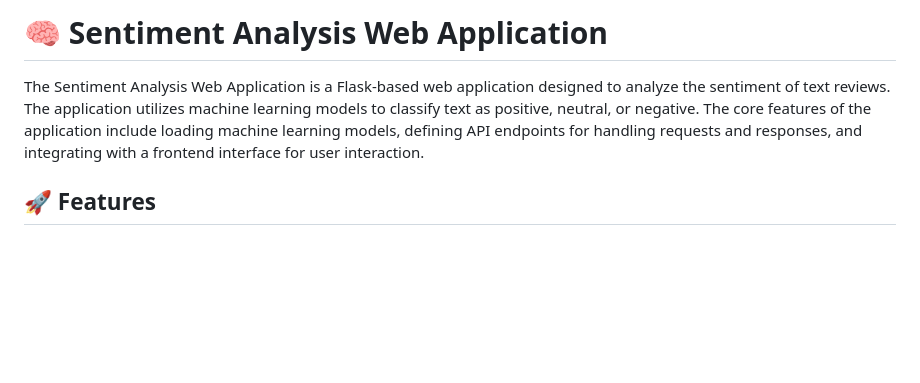
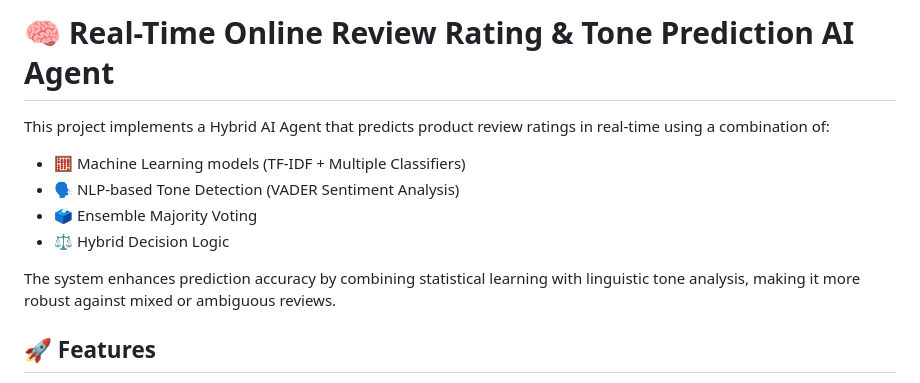
Before and after one commit to TharunPranav2007/VoltVerge, a Markdown page: README.md, the part around the change. GitHub-like rendering; blank space fills up the shorter version.

Commit message:
Revise README for AI Agent and feature enhancements
Updated project description to reflect new features and focus on real-time review rating and tone prediction.

```diff
--- a/README.md
+++ b/README.md
@@ -1,5 +1,12 @@
-# 🧠 Sentiment Analysis Web Application
-The Sentiment Analysis Web Application is a Flask-based web application designed to analyze the sentiment of text reviews. The application utilizes machine learning models to classify text as positive, neutral, or negative. The core features of the application include loading machine learning models, defining API endpoints for handling requests and responses, and integrating with a frontend interface for user interaction.
+# 🧠 Real-Time Online Review Rating & Tone Prediction AI Agent
+This project implements a Hybrid AI Agent that predicts product review ratings in real-time using a combination of:
+
+- 🧮 Machine Learning models (TF-IDF + Multiple Classifiers)
+- 🗣 NLP-based Tone Detection (VADER Sentiment Analysis)
+- 🗳 Ensemble Majority Voting
+- ⚖ Hybrid Decision Logic
+
+The system enhances prediction accuracy by combining statistical learning with linguistic tone analysis, making it more robust against mixed or ambiguous reviews.
 
 ## 🚀 Features
 - **Machine Learning Model Integration**: The application loads pre-trained machine learning models for sentiment analysis.
```
